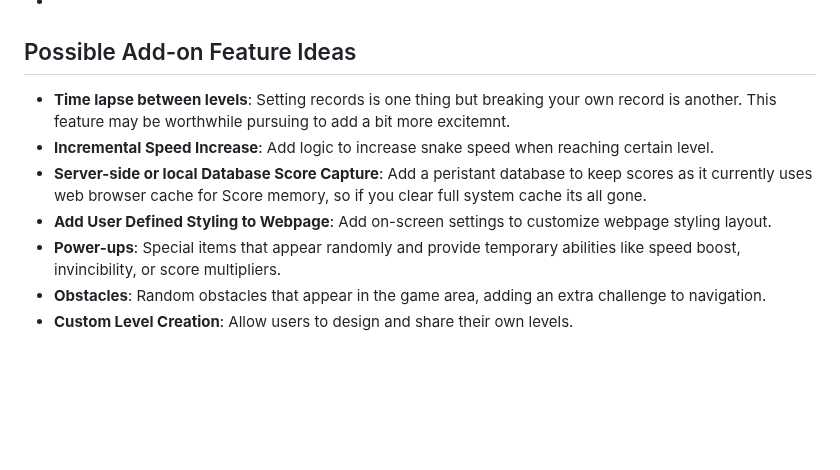
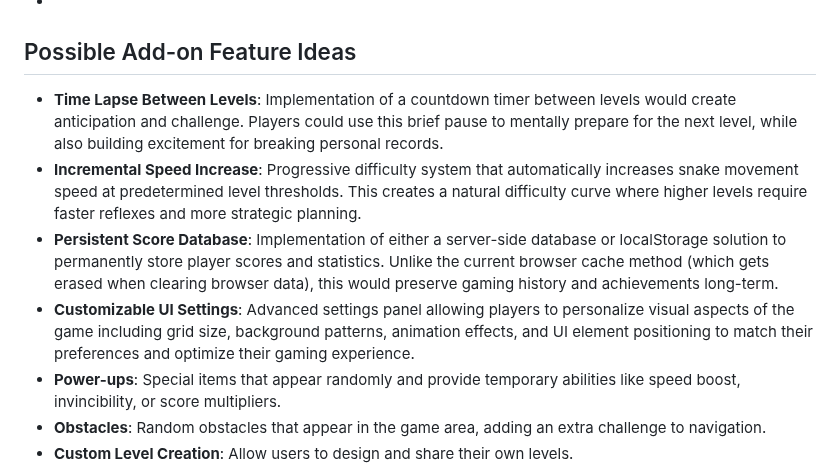
Before and after one commit to CTechDigitalpt/sneaky-snake-game, a Markdown page: README.md, the part around the change. Drawn GitHub-style; blank space fills up the shorter version.

```diff
--- a/README.md
+++ b/README.md
@@ -18,10 +18,10 @@ The game is called "Sneaky Snake" because of the snake's ability to slip through
 -
 ## Possible Add-on Feature Ideas
 
-- **Time lapse between levels**: Setting records is one thing but breaking your own record is another. This feature may be worthwhile pursuing to add a bit more excitemnt.
-- **Incremental Speed Increase**: Add logic to increase snake speed when reaching certain level.
-- **Server-side or local Database Score Capture**: Add a peristant database to keep scores as it currently uses web browser cache for Score memory, so if you clear full system cache its all gone.
-- **Add User Defined Styling to Webpage**: Add on-screen settings to customize webpage styling layout.
+- **Time Lapse Between Levels**: Implementation of a countdown timer between levels would create anticipation and challenge. Players could use this brief pause to mentally prepare for the next level, while also building excitement for breaking personal records.
+- **Incremental Speed Increase**: Progressive difficulty system that automatically increases snake movement speed at predetermined level thresholds. This creates a natural difficulty curve where higher levels require faster reflexes and more strategic planning.
+- **Persistent Score Database**: Implementation of either a server-side database or localStorage solution to permanently store player scores and statistics. Unlike the current browser cache method (which gets erased when clearing browser data), this would preserve gaming history and achievements long-term.
+- **Customizable UI Settings**: Advanced settings panel allowing players to personalize visual aspects of the game including grid size, background patterns, animation effects, and UI element positioning to match their preferences and optimize their gaming experience.
 - **Power-ups**: Special items that appear randomly and provide temporary abilities like speed boost, invincibility, or score multipliers.
 - **Obstacles**: Random obstacles that appear in the game area, adding an extra challenge to navigation.
 - **Custom Level Creation**: Allow users to design and share their own levels.
```
